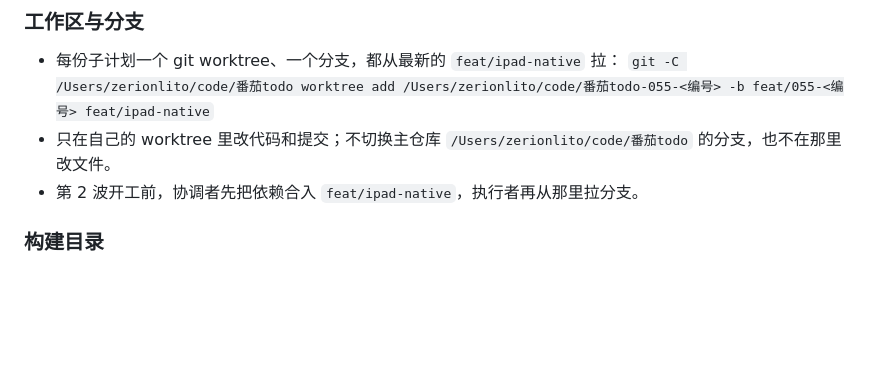
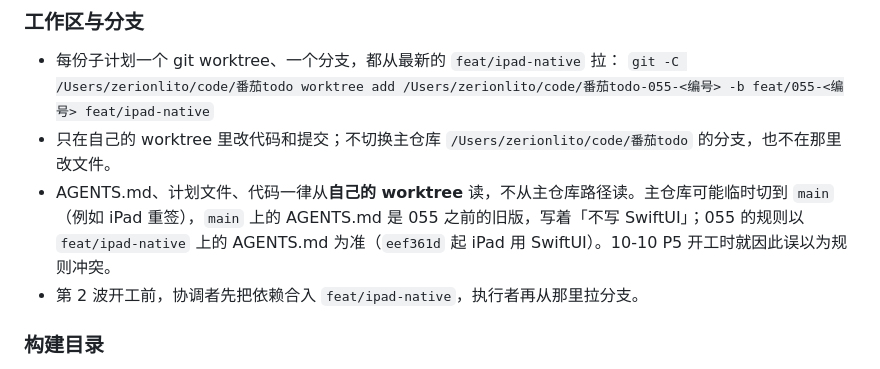
Before and after one commit to litoseason86-lab/-todeQt-c-, a Markdown page: plans/055-进度与分工.md, the part around the change. Rendered like a GitHub page; blank space fills up the shorter version.

Commit message:
055 并行约定：执行者从自己的 worktree 读 AGENTS.md 与计划；main 上的 AGENTS.md 是 055 前的旧版
10-10 协调者重签 iPad 时主仓库切到 main 几分钟，P5 执行者从主仓库路径读到旧 AGENTS.md
（「不写 SwiftUI」），以为与 P5 计划冲突。规则以 feat/ipad-native 上的 AGENTS.md（eef361d 起）为准。

```diff
--- a/plans/055-进度与分工.md
+++ b/plans/055-进度与分工.md
@@ -80,6 +80,7 @@ P4-5 续做的提示词已执行完（P4-5 于 10-10 合入），不再保留；
 - 每份子计划一个 git worktree、一个分支，都从最新的 `feat/ipad-native` 拉：
   `git -C /Users/zerionlito/code/番茄todo worktree add /Users/zerionlito/code/番茄todo-055-<编号> -b feat/055-<编号> feat/ipad-native`
 - 只在自己的 worktree 里改代码和提交；不切换主仓库 `/Users/zerionlito/code/番茄todo` 的分支，也不在那里改文件。
+- AGENTS.md、计划文件、代码一律从**自己的 worktree** 读，不从主仓库路径读。主仓库可能临时切到 `main`（例如 iPad 重签），`main` 上的 AGENTS.md 是 055 之前的旧版，写着「不写 SwiftUI」；055 的规则以 `feat/ipad-native` 上的 AGENTS.md 为准（`eef361d` 起 iPad 用 SwiftUI）。10-10 P5 开工时就因此误以为规则冲突。
 - 第 2 波开工前，协调者先把依赖合入 `feat/ipad-native`，执行者再从那里拉分支。
 
 ### 构建目录
```
